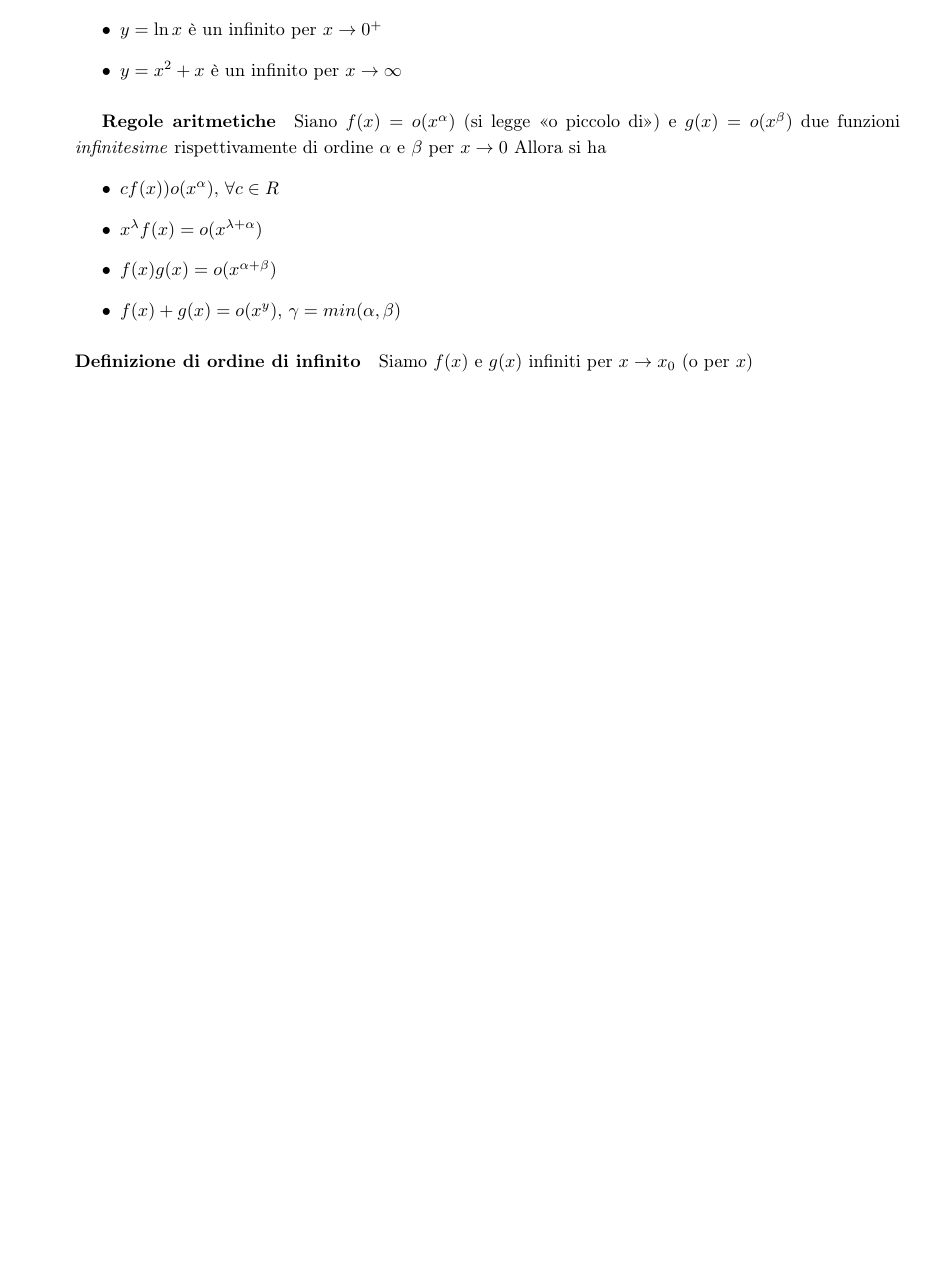
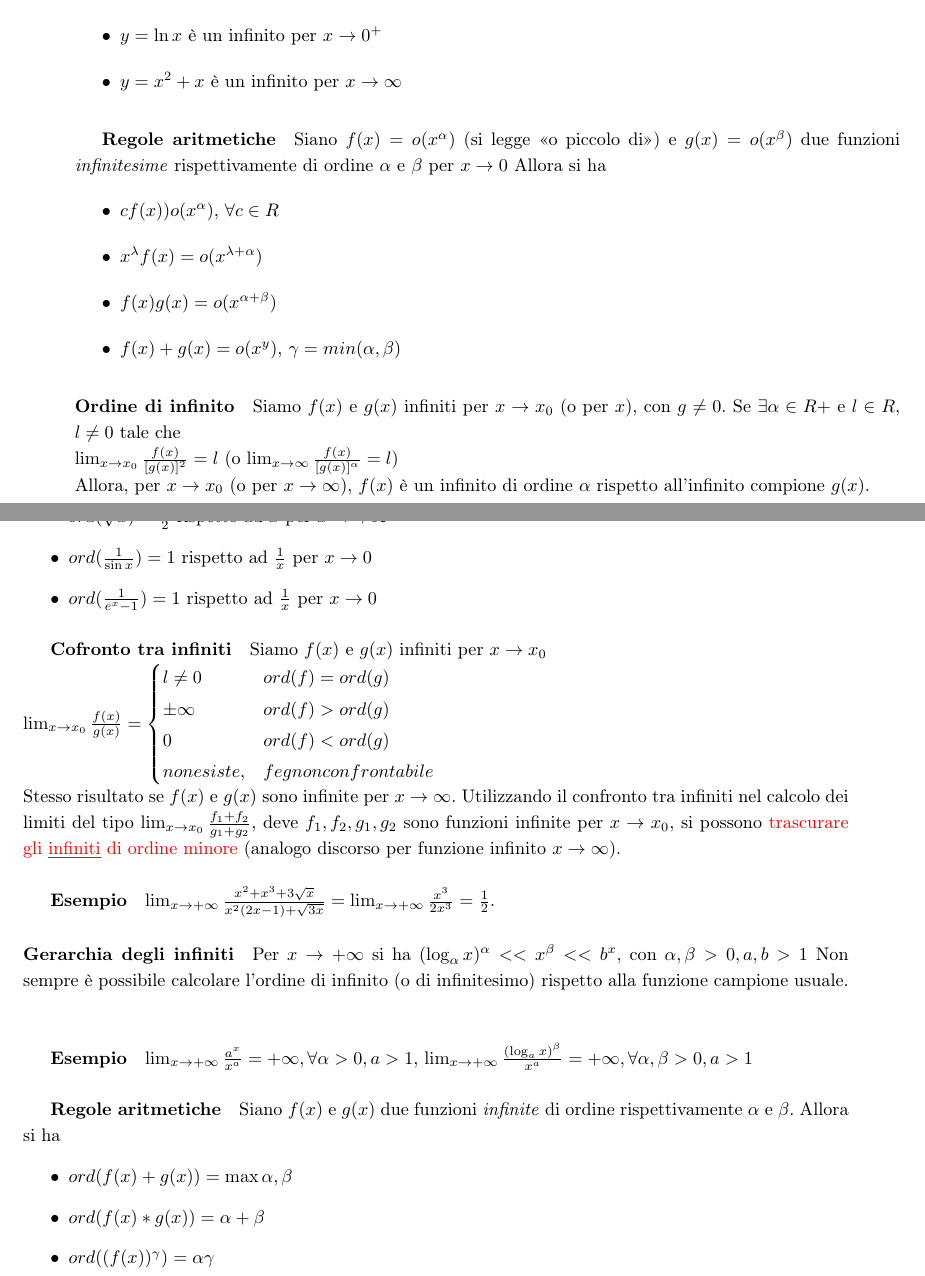
Before and after one commit to NF02/Appunti-universita, a LaTeX book (Analisi Matematica/mat.tex): part of page 8 of 8 before the commit and two parts of pages 10 and 11 of 12 after it, the two joined at a grey line, cut so that both start at the same text, the shorter picture padded with empty space. Compiled offline with pdfLaTeX.

Commit message:
miglioramento appunti matematica

```diff
--- a/Analisi Matematica/mat.tex
+++ b/Analisi Matematica/mat.tex
@@ -156,7 +189,38 @@ Siano $f(x)=o(x^\alpha)$ (si legge <<o piccolo di>>) e $g(x)=o(x^\beta)$ due fun
 	\item $f(x)g(x)=o(x^{\alpha+\beta})$
 	\item $f(x)+g(x)=o(x^y)$, $\gamma=min(\alpha,\beta)$
 \end{itemize}
-\paragraph{Definizione di ordine di infinito}
-Siamo $f(x)$ e $g(x)$ infiniti per $x\to x_0$ (o per $x$)
+\paragraph{Ordine di infinito}
+Siamo $f(x)$ e $g(x)$ infiniti per $x\to x_0$ (o per $x$), con $g\neq 0$. Se $\exists\alpha\in R+$ e $l\in R$, $l\neq 0$ tale che\\
+$\lim_{x\to x_0}\frac{f(x)}{[g(x)]^2}=l$ (o $\lim_{x\to \infty}\frac{f(x)}{[g(x)]^\alpha}=l$)\\
+Allora, per $x\to x_0$ (o per $x\to \infty$), $f(x)$ è un infinito di ordine $\alpha$ rispetto all'infinito compione $g(x)$.
+\subparagraph{Esempi}
+\begin{itemize}
+	\item $ord(\sqrt{x})=\frac{1}{2}$ rispetto ad $x$ per $x\to +\infty$
+	\item $ord(\frac{1}{\sin x})=1$ rispetto ad $\frac{1}{x}$ per $x\to 0$
+	\item $ord(\frac{1}{e^x-1})=1$ rispetto ad $\frac{1}{x}$ per $x\to 0$
+\end{itemize}
+\subparagraph{Cofronto tra infiniti}
+Siamo $f(x)$ e $g(x)$ infiniti per $x\to x_0$\\
+$\lim_{x\to x_0}\frac{f(x)}{g(x)}=\begin{cases}
+l\neq 0&ord(f)=ord(g)\\
+\pm \infty&ord(f)>ord(g)\\
+0&ord(f)<ord(g)\\
+non esiste, & f e g non confrontabile \\
+\end{cases}
+$\\
+Stesso risultato se $f(x)$ e $g(x)$ sono infinite per $x \to \infty$. Utilizzando il confronto tra infiniti nel calcolo dei limiti del tipo $\lim_{x\to x_0}\frac{f_1+f_2}{g_1+g_2}$, deve $f_1,f_2,g_1,g_2$ sono funzioni infinite per $x\to x_0$, si possono {\color{red}trascurare gli \underline{infiniti} di ordine minore} (analogo discorso per funzione infinito $x\to \infty$).
+\subparagraph{Esempio}
+$\lim_{x\to +\infty}\frac{x^2+x^3+3\sqrt{x}}{x^2(2x-1)+\sqrt{3x}}=\lim_{x\to +\infty}\frac{x^3}{2x^3}=\frac{1}{2}$.
+\paragraph{Gerarchia degli infiniti}
+Per $x\to +\infty$ si ha $(\log_\alpha x)^\alpha<<x^\beta<<b^x$, con $\alpha,\beta>0,a,b>1$ Non sempre è possibile calcolare l'ordine di infinito (o di infinitesimo) rispetto alla funzione campione usuale.\\
+\subparagraph{Esempio}
+$\lim_{x\to +\infty}\frac{a^x}{x^a}=+\infty, \forall \alpha>0, a>1$, $\lim_{x\to +\infty}\frac{(\log_a x)^\beta}{x^a}=+\infty, \forall \alpha, \beta>0, a>1$
+\subparagraph{Regole aritmetiche}
+Siano $f(x)$ e $g(x)$ due funzioni \emph{infinite} di ordine rispettivamente $\alpha$ e $\beta$. Allora si ha
+\begin{itemize}
+	\item $ord(f(x)+g(x))=\max{\alpha,\beta}$
+	\item $ord(f(x)*g(x))=\alpha+\beta$
+	\item $ord((f(x))^\gamma)=\alpha\gamma$
+\end{itemize}
 \printindex
 \end{document}
```
Also changed, not shown: Analisi Matematica/mat.pdf, Analisi Matematica/mat.tex (33 more changed lines), 6 other files.
